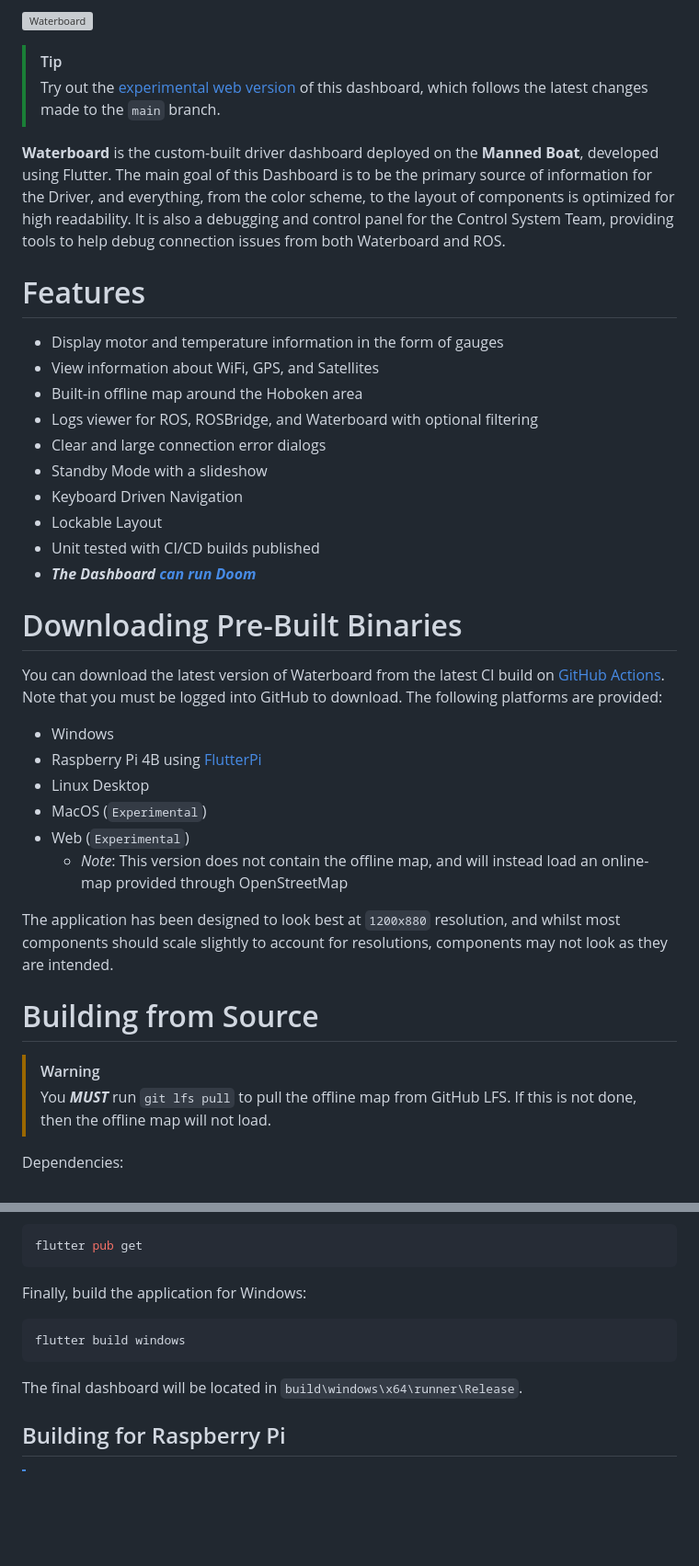
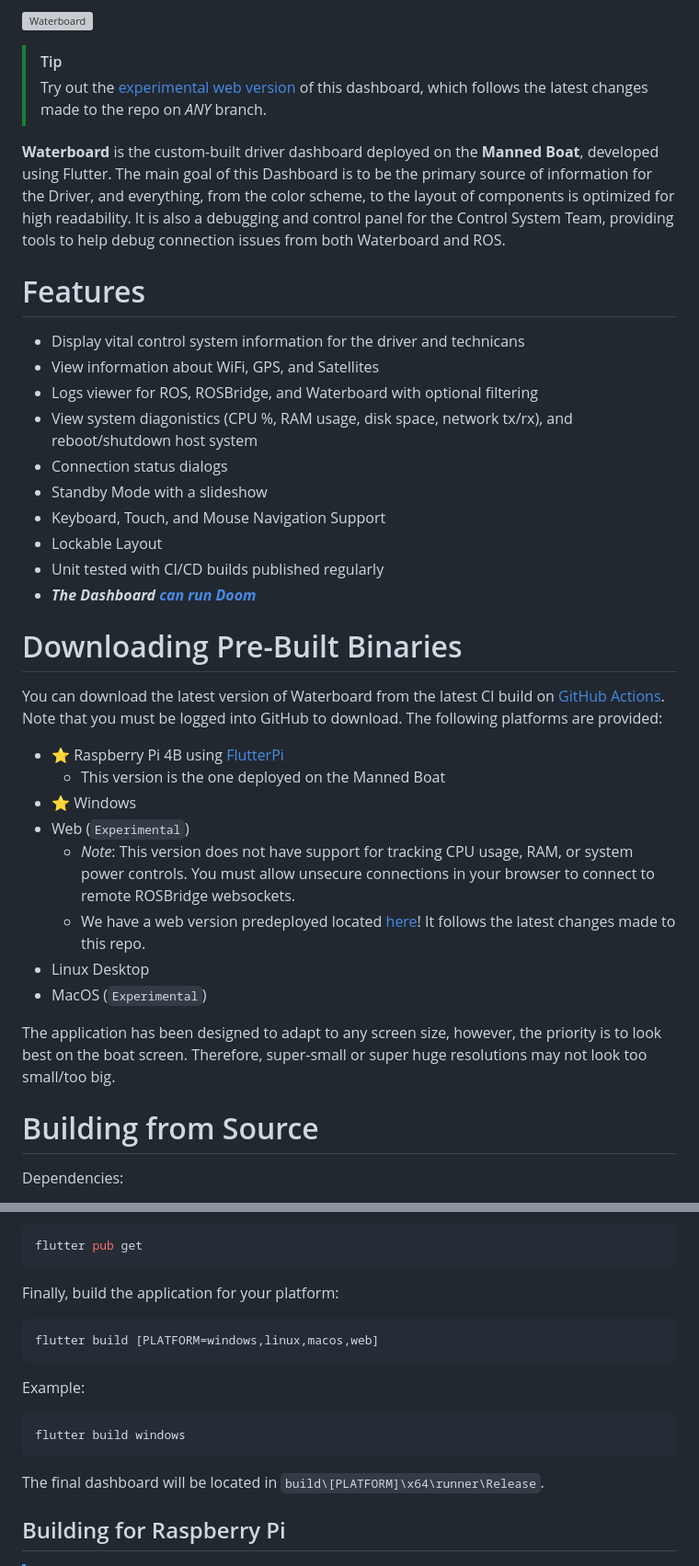
Before and after one commit to Stevens-Electric-Boatworks/waterboard, a Markdown page: README.md, 2 parts joined by grey strips. Shown at 92% size. GitHub-like rendering; blank space fills up the shorter version; grey boxes are pictures that could not be loaded.

````diff
--- a/README.md
+++ b/README.md
@@ -7,36 +7,36 @@
 [![Waterboard](https://github.com/Stevens-Electric-Boatworks/waterboard/actions/workflows/main.yml/badge.svg)](https://github.com/Stevens-Electric-Boatworks/waterboard/actions/workflows/main.yml)
 
 > [!TIP]
-> Try out the [experimental web version](https://stevens-electric-boatworks.github.io/waterboard/) of this dashboard, which follows the latest changes made to the `main` branch.
+> Try out the [experimental web version](https://stevens-electric-boatworks.github.io/waterboard/) of this dashboard, which follows the latest changes made to the repo on _ANY_ branch.
 
 **Waterboard** is the custom-built driver dashboard deployed on the **Manned Boat**, developed using Flutter. The main goal of this Dashboard is to be the primary source of information for the Driver, and everything, from the color scheme, to the layout of components is optimized for high readability. It is also a debugging and control panel for the Control System Team, providing tools to help debug connection issues from both Waterboard and ROS.
 # Features
-* Display motor and temperature information in the form of gauges
+* Display vital control system information for the driver and technicans
 * View information about WiFi, GPS, and Satellites
-* Built-in offline map around the Hoboken area
 * Logs viewer for ROS, ROSBridge, and Waterboard with optional filtering
-* Clear and large connection error dialogs
+* View system diagonistics (CPU %, RAM usage, disk space, network tx/rx), and reboot/shutdown host system
+* Connection status dialogs
 * Standby Mode with a slideshow
-* Keyboard Driven Navigation
+* Keyboard, Touch, and Mouse Navigation Support
 * Lockable Layout
-* Unit tested with CI/CD builds published
+* Unit tested with CI/CD builds published regularly
 * _**The Dashboard [can run Doom](https://github.com/Stevens-Electric-Boatworks/waterboard/tree/doom)**_
 # Downloading Pre-Built Binaries
 
 You can download the latest version of Waterboard from the latest CI build on [GitHub Actions](https://github.com/Stevens-Electric-Boatworks/waterboard/actions). Note that you must be logged into GitHub to download. The following platforms are provided:
-* Windows
-* Raspberry Pi 4B using [FlutterPi](https://github.com/ardera/flutter-pi)
+* ⭐ Raspberry Pi 4B using [FlutterPi](https://github.com/ardera/flutter-pi)
+	* This version is the one deployed on the Manned Boat
+* ⭐ Windows
+* Web (`Experimental`)
+	* *Note*: This version does not have support for tracking CPU usage, RAM, or system power controls. You must allow unsecure connections in your browser to connect to remote ROSBridge websockets.
+ 	* We have a web version predeployed located [here](https://stevens-electric-boatworks.github.io/waterboard)! It follows the latest changes made to this repo.
 * Linux Desktop
 * MacOS (`Experimental`)
-* Web (`Experimental`)
-	* *Note*: This version does not contain the offline map, and will instead load an online-map provided through OpenStreetMap
 
-The application has been designed to look best at `1200x880` resolution, and whilst most components should scale slightly to account for resolutions, components may not look as they are intended.
+
+The application has been designed to adapt to any screen size, however, the priority is to look best on the boat screen. Therefore, super-small or super huge resolutions may not look too small/too big.
 
 # Building from Source
-
-> [!WARNING]
-> You **_MUST_** run `git lfs pull` to pull the offline map from GitHub LFS. If this is not done, then the offline map will not load.
 
 Dependencies:
 * [Flutter](https://flutter.dev/)
@@ -52,12 +52,18 @@ Then, download all the packages needed:
 flutter pub get
 ```
 
-Finally, build the application for Windows:
+Finally, build the application for your platform:
+```bash
+flutter build [PLATFORM=windows,linux,macos,web]
+```
+
+Example:
+
 ```bash
 flutter build windows
 ```
 
-The final dashboard will be located in `build\windows\x64\runner\Release`.
+The final dashboard will be located in `build\[PLATFORM]\x64\runner\Release`.
 
 ## Building for Raspberry Pi
 
````
Also changed, not shown: other parts of README.md (+8 -0 lines).
